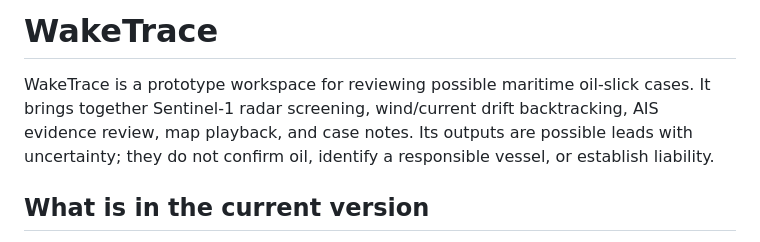
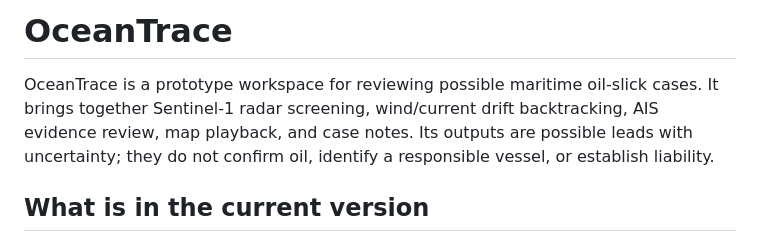
Before and after one commit to AnjneyRai/OceanTrace, a Markdown page: README.md, the part around the change. GitHub-like rendering.

Commit message:
Rename project from WakeTrace to OceanTrace
Updated project name from 'WakeTrace' to 'OceanTrace' in README.

```diff
--- a/README.md
+++ b/README.md
@@ -1,6 +1,6 @@
-# WakeTrace
+# OceanTrace
 
-WakeTrace is a prototype workspace for reviewing possible maritime oil-slick cases. It brings together Sentinel-1 radar screening, wind/current drift backtracking, AIS evidence review, map playback, and case notes. Its outputs are possible leads with uncertainty; they do not confirm oil, identify a responsible vessel, or establish liability.
+OceanTrace is a prototype workspace for reviewing possible maritime oil-slick cases. It brings together Sentinel-1 radar screening, wind/current drift backtracking, AIS evidence review, map playback, and case notes. Its outputs are possible leads with uncertainty; they do not confirm oil, identify a responsible vessel, or establish liability.
 
 ## What is in the current version
 
```
